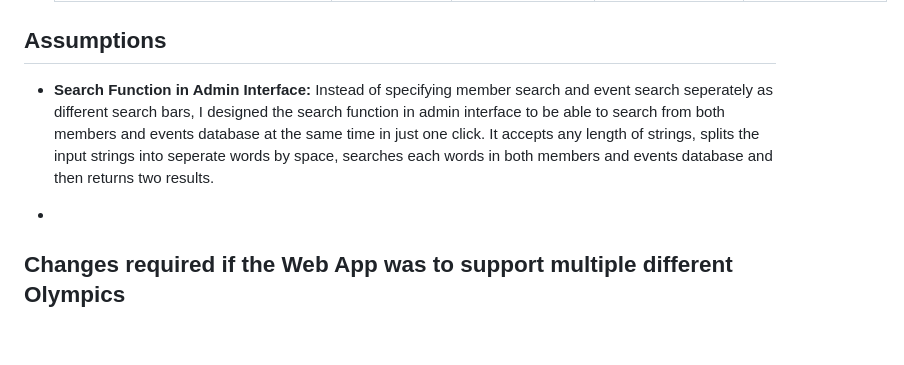
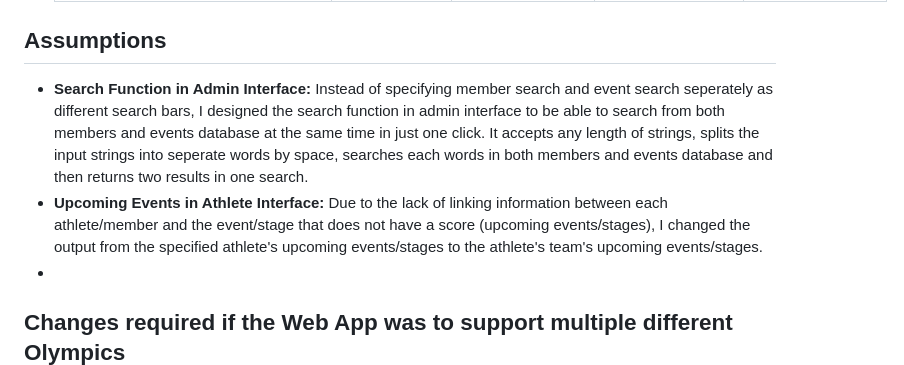
Before and after one commit to twoyoung/NZ-Olympics-Web-App, a Markdown page: README.md, the part around the change. Rendered like a GitHub page; blank space fills up the shorter version.

```diff
--- a/README.md
+++ b/README.md
@@ -71,8 +71,8 @@ COMP636 Web App
 
 
 ## Assumptions
-- **Search Function in Admin Interface:** Instead of specifying member search and event search seperately as different search bars, I designed the search function in admin interface to be able to search from both members and events database at the same time in just one click. It accepts any length of strings, splits the input strings into seperate words by space, searches each words in both members and events database and then returns two results.
-
+- **Search Function in Admin Interface:** Instead of specifying member search and event search seperately as different search bars, I designed the search function in admin interface to be able to search from both members and events database at the same time in just one click. It accepts any length of strings, splits the input strings into seperate words by space, searches each words in both members and events database and then returns two results in one search.
+- **Upcoming Events in Athlete Interface:** Due to the lack of linking information between each athlete/member and the event/stage that does not have a score (upcoming events/stages), I changed the output from the specified athlete's upcoming events/stages to the athlete's team's upcoming events/stages.
 -
 
 ## Changes required if the Web App was to support multiple different Olympics
```
